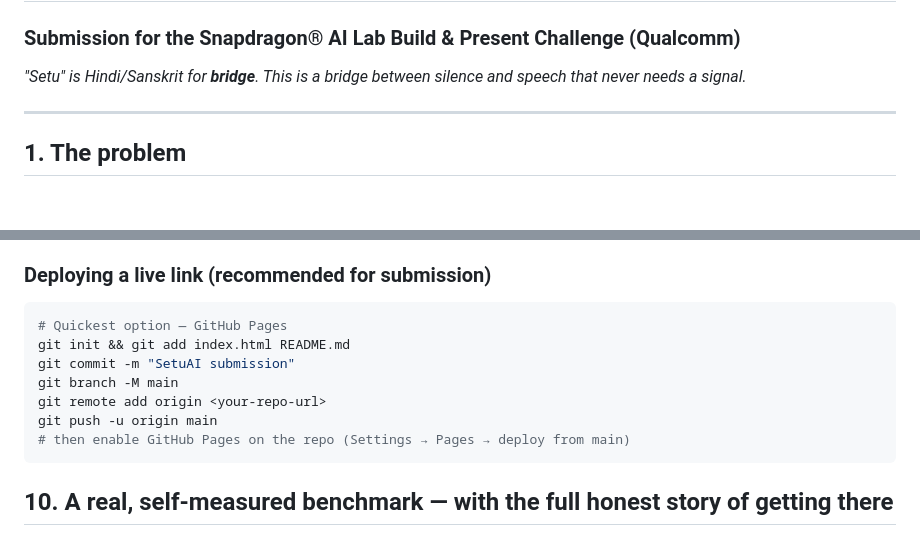
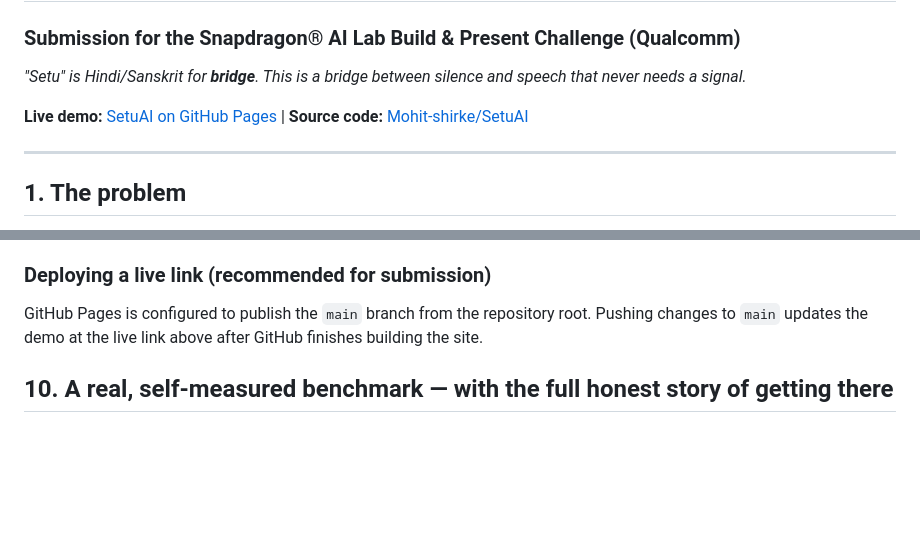
Before and after one commit to Mohit-shirke/SetuAI, a Markdown page: README.md, 2 parts joined by grey strips. Rendered like a GitHub page; blank space fills up the shorter version.

Commit message:
Update demo links

````diff
--- a/README.md
+++ b/README.md
@@ -2,6 +2,8 @@
 ### Submission for the Snapdragon® AI Lab Build & Present Challenge (Qualcomm)
 
 *"Setu" is Hindi/Sanskrit for **bridge**. This is a bridge between silence and speech that never needs a signal.*
+
+**Live demo:** [SetuAI on GitHub Pages](https://mohit-shirke.github.io/SetuAI/) | **Source code:** [Mohit-shirke/SetuAI](https://github.com/Mohit-shirke/SetuAI)
 
 ---
 
@@ -100,15 +102,7 @@ Most existing Indian sign-language tools fall into one of two buckets: (a) **vid
 6. **To verify the offline claim:** after the page has fully loaded once, open DevTools → Network tab → set to "Offline," then reload the page. It should still load and the camera demo should still work — because every asset it needs was cached by the service worker on the first visit.
 
 ### Deploying a live link (recommended for submission)
-```bash
-# Quickest option — GitHub Pages
-git init && git add index.html README.md
-git commit -m "SetuAI submission"
-git branch -M main
-git remote add origin <your-repo-url>
-git push -u origin main
-# then enable GitHub Pages on the repo (Settings → Pages → deploy from main)
-```
+GitHub Pages is configured to publish the `main` branch from the repository root. Pushing changes to `main` updates the demo at the live link above after GitHub finishes building the site.
 
 ## 10. A real, self-measured benchmark — with the full honest story of getting there
 
````
